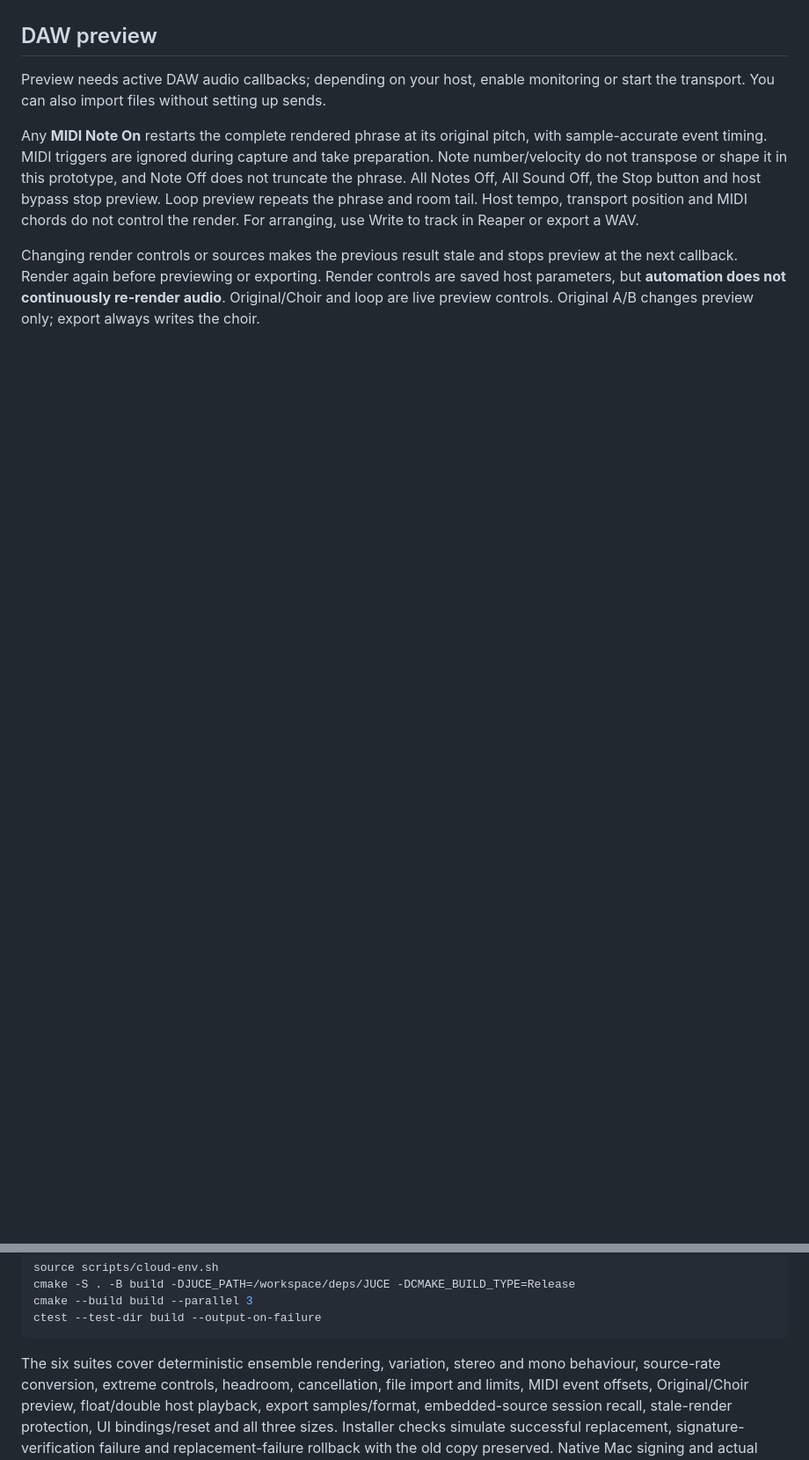
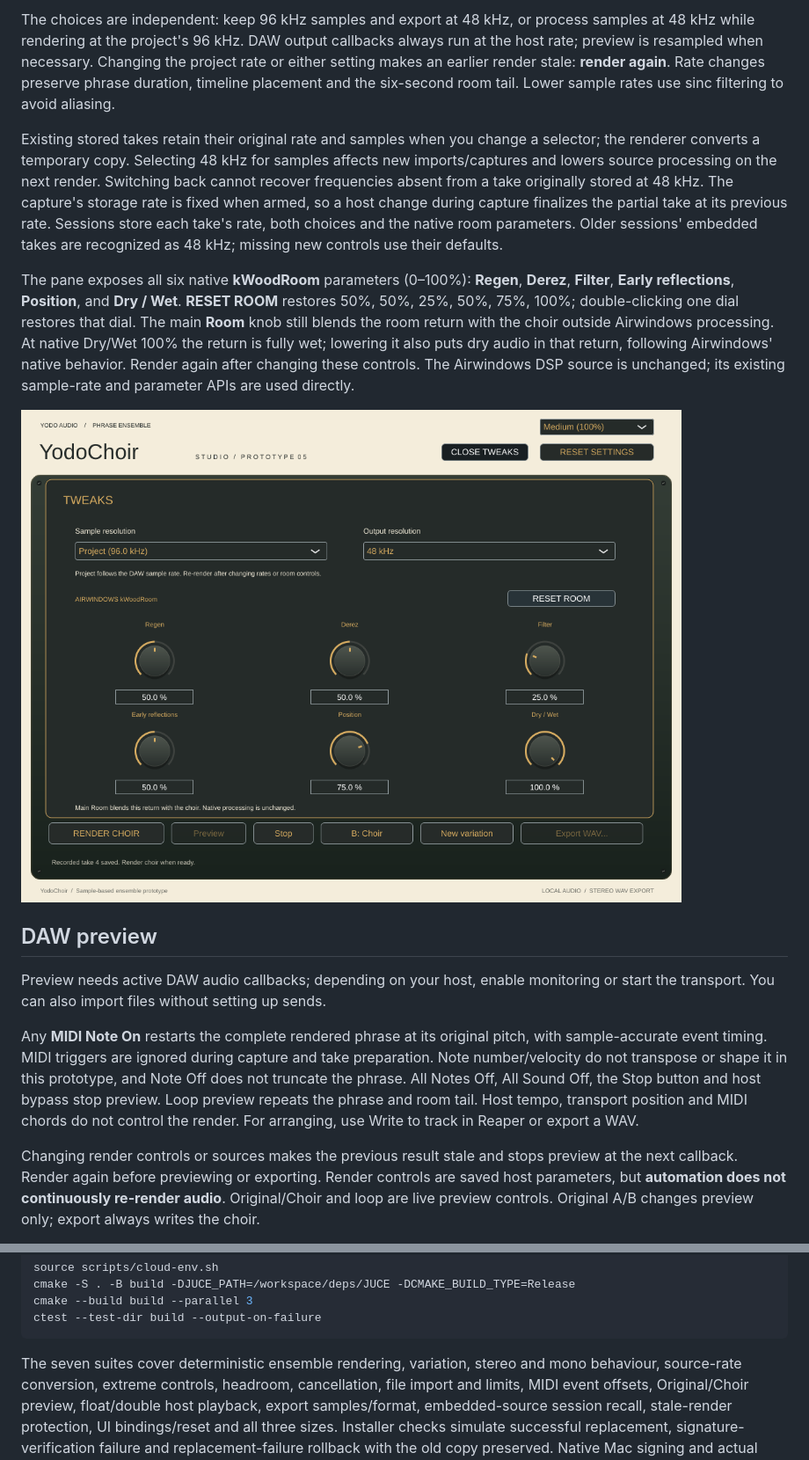
Before and after one commit to johandoornenbal/yodochoir, a Markdown page: README.md, 2 parts joined by grey strips. Shown at 88% size. Rendered like a GitHub page; pictures changed too: docs/ui-tweaks.png (added); blank space fills up the shorter version.

````diff
--- a/README.md
+++ b/README.md
@@ -162,3 +177,29 @@ capture, long-file rendering and an external-media/session-management workflow.
+The choices are independent: keep 96 kHz samples and export at 48 kHz, or process
+samples at 48 kHz while rendering at the project's 96 kHz. DAW output callbacks
+always run at the host rate; preview is resampled when necessary. Changing the
+project rate or either setting makes an earlier render stale: **render again**.
+Rate changes preserve phrase duration, timeline placement and the six-second room
+tail. Lower sample rates use sinc filtering to avoid aliasing.
+
+Existing stored takes retain their original rate and samples when you change a
+selector; the renderer converts a temporary copy. Selecting 48 kHz for samples
+affects new imports/captures and lowers source processing on the next render.
+Switching back cannot recover frequencies absent from a take originally stored at
+48 kHz. The capture's storage rate is fixed when armed, so a host change during
+capture finalizes the partial take at its previous rate. Sessions store each take's
+rate, both choices and the native room parameters. Older sessions' embedded takes
+are recognized as 48 kHz; missing new controls use their defaults.
+
+The pane exposes all six native **kWoodRoom** parameters (0–100%): **Regen**,
+**Derez**, **Filter**, **Early reflections**, **Position**, and **Dry / Wet**.
+**RESET ROOM** restores 50%, 50%, 25%, 50%, 75%, 100%; double-clicking one dial
+restores that dial. The main **Room** knob still blends the room return with the
+choir outside Airwindows processing. At native Dry/Wet 100% the return is fully
+wet; lowering it also puts dry audio in that return, following Airwindows' native
+behavior. Render again after changing these controls. The Airwindows DSP source
+is unchanged; its existing sample-rate and parameter APIs are used directly.
+
+![YodoChoir Tweaks pane](docs/ui-tweaks.png)
 
 ## DAW preview
 
@@ -292,7 +333,7 @@ cmake --build build --parallel 3
 ctest --test-dir build --output-on-failure
 ```
 
-The six suites cover deterministic ensemble rendering, variation, stereo and
+The seven suites cover deterministic ensemble rendering, variation, stereo and
 mono behaviour, source-rate conversion, extreme controls, headroom, cancellation,
 file import and limits, MIDI event offsets, Original/Choir preview, float/double
 host playback, export samples/format, embedded-source session recall, stale-render
````
Also changed, not shown: other parts of README.md (+36 -12 lines), THIRD_PARTY.md (+3 -2 lines), docs/ui-armed.png, docs/ui-preview.png, docs/ui-recording.png, 9 other files.
